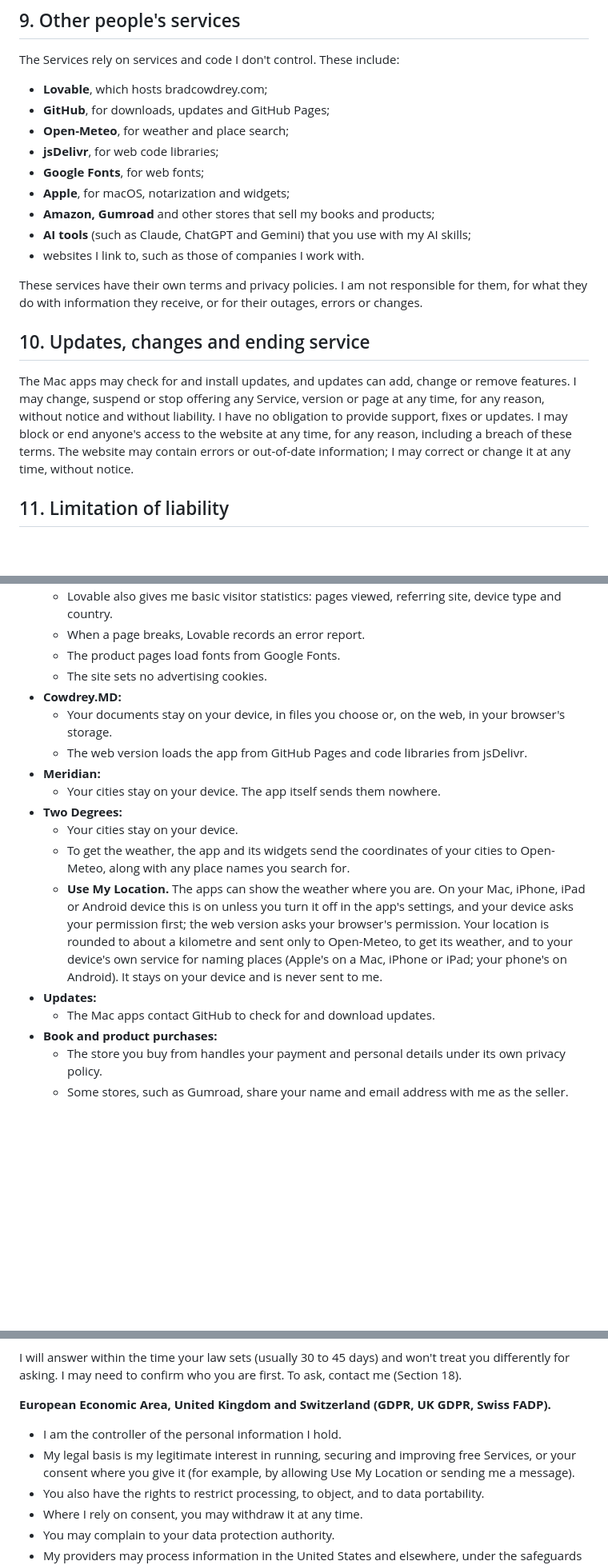
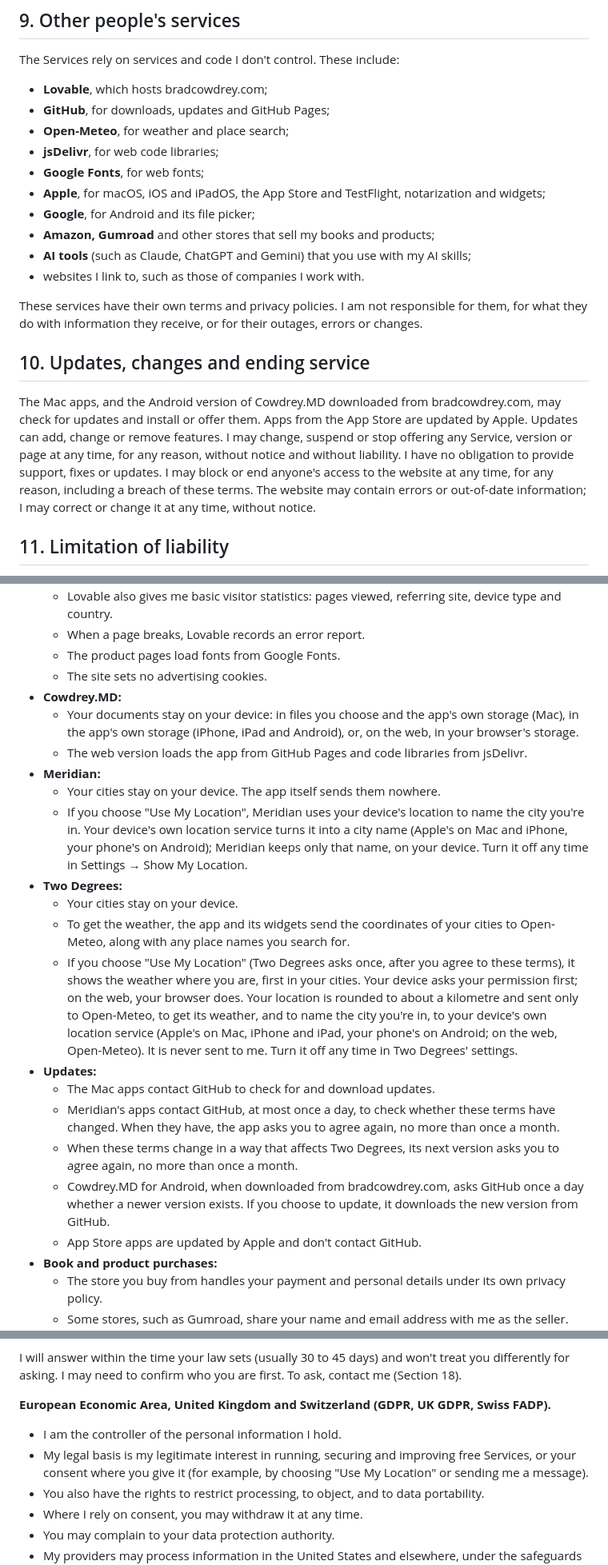
Before and after one commit to bradleycowdrey/two-degrees, a Markdown page: TERMS.md, 3 parts joined by grey strips. Shown at 80% size. Drawn GitHub-style; blank space fills up the shorter version.

Commit message:
TERMS.md: same as the shared terms (cowdrey-md), with Two Degrees' Use My Location wording and the once-a-month rule for changed terms
Co-Authored-By: Claude Opus 5.5 <noreply@anthropic.com>
Claude-Session: https://claude.ai/code/session_014XBPgVSosxkwyDptpY7qX5

```diff
--- a/TERMS.md
+++ b/TERMS.md
@@ -126,7 +126,8 @@ The Services rely on services and code I don't control. These include:
 - **Open-Meteo**, for weather and place search;
 - **jsDelivr**, for web code libraries;
 - **Google Fonts**, for web fonts;
-- **Apple**, for macOS, notarization and widgets;
+- **Apple**, for macOS, iOS and iPadOS, the App Store and TestFlight, notarization and widgets;
+- **Google**, for Android and its file picker;
 - **Amazon, Gumroad** and other stores that sell my books and products;
 - **AI tools** (such as Claude, ChatGPT and Gemini) that you use with my AI skills;
 - websites I link to, such as those of companies I work with.
@@ -135,7 +136,7 @@ These services have their own terms and privacy policies. I am not responsible f
 
 ## 10. Updates, changes and ending service
 
-The Mac apps may check for and install updates, and updates can add, change or remove features. I may change, suspend or stop offering any Service, version or page at any time, for any reason, without notice and without liability. I have no obligation to provide support, fixes or updates. I may block or end anyone's access to the website at any time, for any reason, including a breach of these terms. The website may contain errors or out-of-date information; I may correct or change it at any time, without notice.
+The Mac apps, and the Android version of Cowdrey.MD downloaded from bradcowdrey.com, may check for updates and install or offer them. Apps from the App Store are updated by Apple. Updates can add, change or remove features. I may change, suspend or stop offering any Service, version or page at any time, for any reason, without notice and without liability. I have no obligation to provide support, fixes or updates. I may block or end anyone's access to the website at any time, for any reason, including a breach of these terms. The website may contain errors or out-of-date information; I may correct or change it at any time, without notice.
 
 ## 11. Limitation of liability
 
@@ -185,16 +186,21 @@ What each Service does:
   - The product pages load fonts from Google Fonts.
   - The site sets no advertising cookies.
 - **Cowdrey.MD:**
-  - Your documents stay on your device, in files you choose or, on the web, in your browser's storage.
+  - Your documents stay on your device: in files you choose and the app's own storage (Mac), in the app's own storage (iPhone, iPad and Android), or, on the web, in your browser's storage.
   - The web version loads the app from GitHub Pages and code libraries from jsDelivr.
 - **Meridian:**
   - Your cities stay on your device. The app itself sends them nowhere.
+  - If you choose "Use My Location", Meridian uses your device's location to name the city you're in. Your device's own location service turns it into a city name (Apple's on Mac and iPhone, your phone's on Android); Meridian keeps only that name, on your device. Turn it off any time in Settings → Show My Location.
 - **Two Degrees:**
   - Your cities stay on your device.
   - To get the weather, the app and its widgets send the coordinates of your cities to Open-Meteo, along with any place names you search for.
-  - **Use My Location.** The apps can show the weather where you are. On your Mac, iPhone, iPad or Android device this is on unless you turn it off in the app's settings, and your device asks your permission first; the web version asks your browser's permission. Your location is rounded to about a kilometre and sent only to Open-Meteo, to get its weather, and to your device's own service for naming places (Apple's on a Mac, iPhone or iPad; your phone's on Android). It stays on your device and is never sent to me.
+  - If you choose "Use My Location" (Two Degrees asks once, after you agree to these terms), it shows the weather where you are, first in your cities. Your device asks your permission first; on the web, your browser does. Your location is rounded to about a kilometre and sent only to Open-Meteo, to get its weather, and to name the city you're in, to your device's own location service (Apple's on Mac, iPhone and iPad, your phone's on Android; on the web, Open-Meteo). It is never sent to me. Turn it off any time in Two Degrees' settings.
 - **Updates:**
   - The Mac apps contact GitHub to check for and download updates.
+  - Meridian's apps contact GitHub, at most once a day, to check whether these terms have changed. When they have, the app asks you to agree again, no more than once a month.
+  - When these terms change in a way that affects Two Degrees, its next version asks you to agree again, no more than once a month.
+  - Cowdrey.MD for Android, when downloaded from bradcowdrey.com, asks GitHub once a day whether a newer version exists. If you choose to update, it downloads the new version from GitHub.
+  - App Store apps are updated by Apple and don't contact GitHub.
 - **Book and product purchases:**
   - The store you buy from handles your payment and personal details under its own privacy policy.
   - Some stores, such as Gumroad, share your name and email address with me as the seller. That information is covered by Sections 7, 15 and 16.
@@ -231,7 +237,7 @@ I will answer within the time your law sets (usually 30 to 45 days) and won't tr
 
 **European Economic Area, United Kingdom and Switzerland (GDPR, UK GDPR, Swiss FADP).**
 - I am the controller of the personal information I hold.
-- My legal basis is my legitimate interest in running, securing and improving free Services, or your consent where you give it (for example, by allowing Use My Location or sending me a message).
+- My legal basis is my legitimate interest in running, securing and improving free Services, or your consent where you give it (for example, by choosing "Use My Location" or sending me a message).
 - You also have the rights to restrict processing, to object, and to data portability.
 - Where I rely on consent, you may withdraw it at any time.
 - You may complain to your data protection authority.
```
Also changed, not shown: other parts of TERMS.md (+3 -3 lines).
